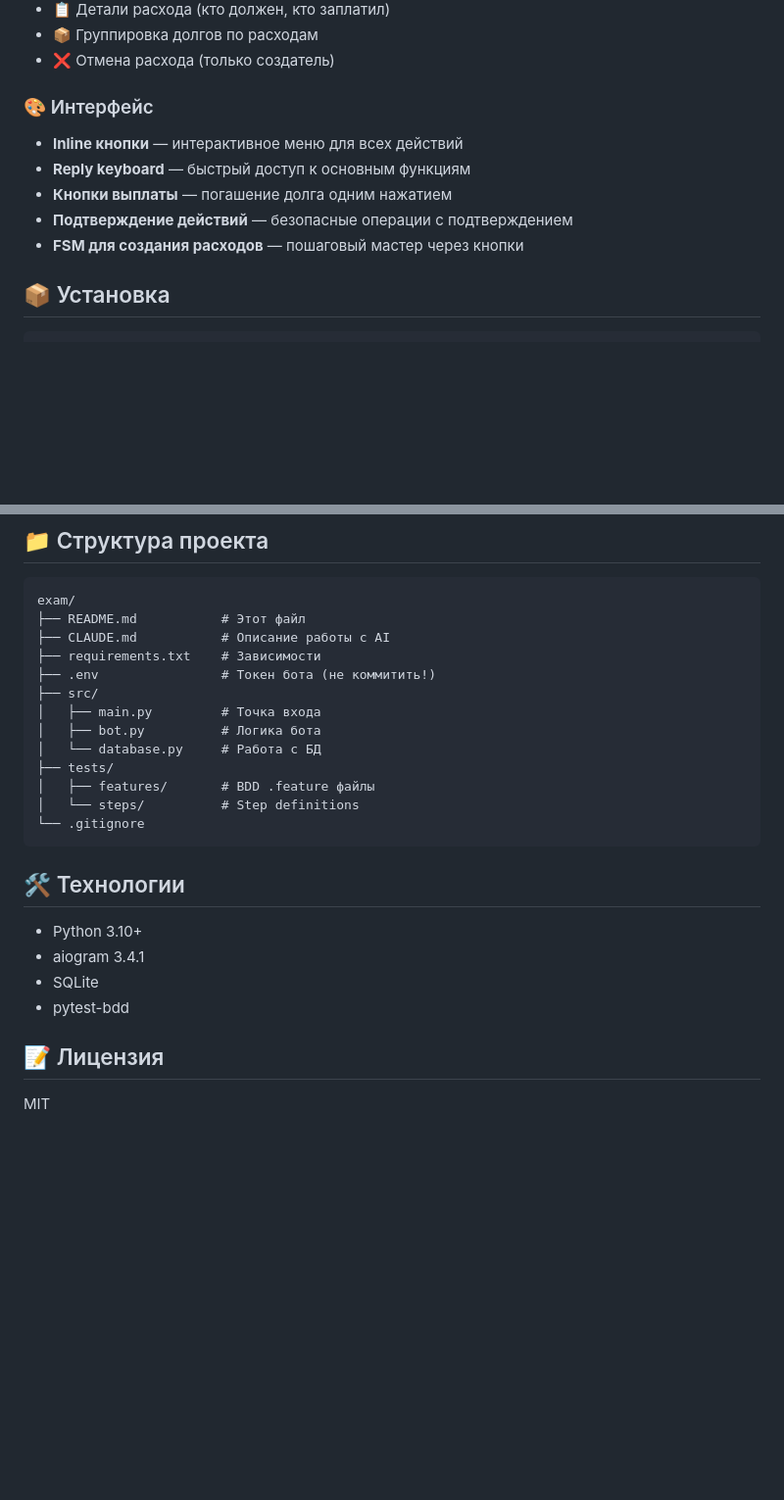
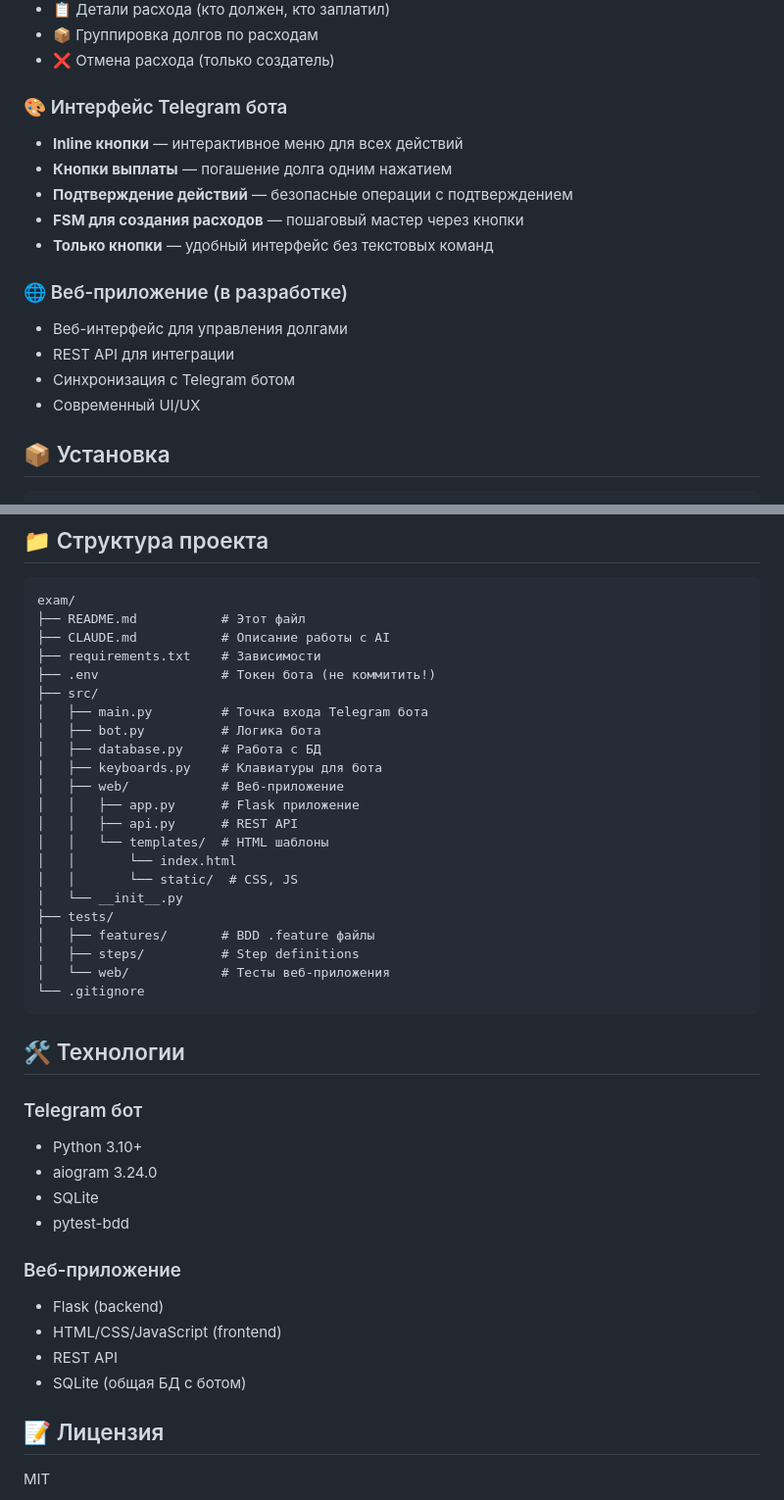
Before and after one commit to RaySkarken/exam-debt-bot, a Markdown page: README.md, 2 parts joined by grey strips. Shown at 98% size. GitHub-like rendering; blank space fills up the shorter version.

````diff
--- a/README.md
+++ b/README.md
@@ -28,12 +28,18 @@ Telegram-бот для отслеживания долгов за совмест
 - 📦 Группировка долгов по расходам
 - ❌ Отмена расхода (только создатель)
 
-### 🎨 Интерфейс
+### 🎨 Интерфейс Telegram бота
 - **Inline кнопки** — интерактивное меню для всех действий
-- **Reply keyboard** — быстрый доступ к основным функциям
 - **Кнопки выплаты** — погашение долга одним нажатием
 - **Подтверждение действий** — безопасные операции с подтверждением
 - **FSM для создания расходов** — пошаговый мастер через кнопки
+- **Только кнопки** — удобный интерфейс без текстовых команд
+
+### 🌐 Веб-приложение (в разработке)
+- Веб-интерфейс для управления долгами
+- REST API для интеграции
+- Синхронизация с Telegram ботом
+- Современный UI/UX
 
 ## 📦 Установка
 
@@ -106,21 +112,37 @@ exam/
 ├── requirements.txt    # Зависимости
 ├── .env                # Токен бота (не коммитить!)
 ├── src/
-│   ├── main.py         # Точка входа
+│   ├── main.py         # Точка входа Telegram бота
 │   ├── bot.py          # Логика бота
-│   └── database.py     # Работа с БД
+│   ├── database.py     # Работа с БД
+│   ├── keyboards.py    # Клавиатуры для бота
+│   ├── web/            # Веб-приложение
+│   │   ├── app.py      # Flask приложение
+│   │   ├── api.py      # REST API
+│   │   └── templates/  # HTML шаблоны
+│   │       └── index.html
+│   │       └── static/  # CSS, JS
+│   └── __init__.py
 ├── tests/
 │   ├── features/       # BDD .feature файлы
-│   └── steps/          # Step definitions
+│   ├── steps/          # Step definitions
+│   └── web/            # Тесты веб-приложения
 └── .gitignore
 ```
 
 ## 🛠️ Технологии
 
+### Telegram бот
 - Python 3.10+
-- aiogram 3.4.1
+- aiogram 3.24.0
 - SQLite
 - pytest-bdd
+
+### Веб-приложение
+- Flask (backend)
+- HTML/CSS/JavaScript (frontend)
+- REST API
+- SQLite (общая БД с ботом)
 
 ## 📝 Лицензия
 
````
Also changed, not shown: CLAUDE.md (+41 -0 lines).
